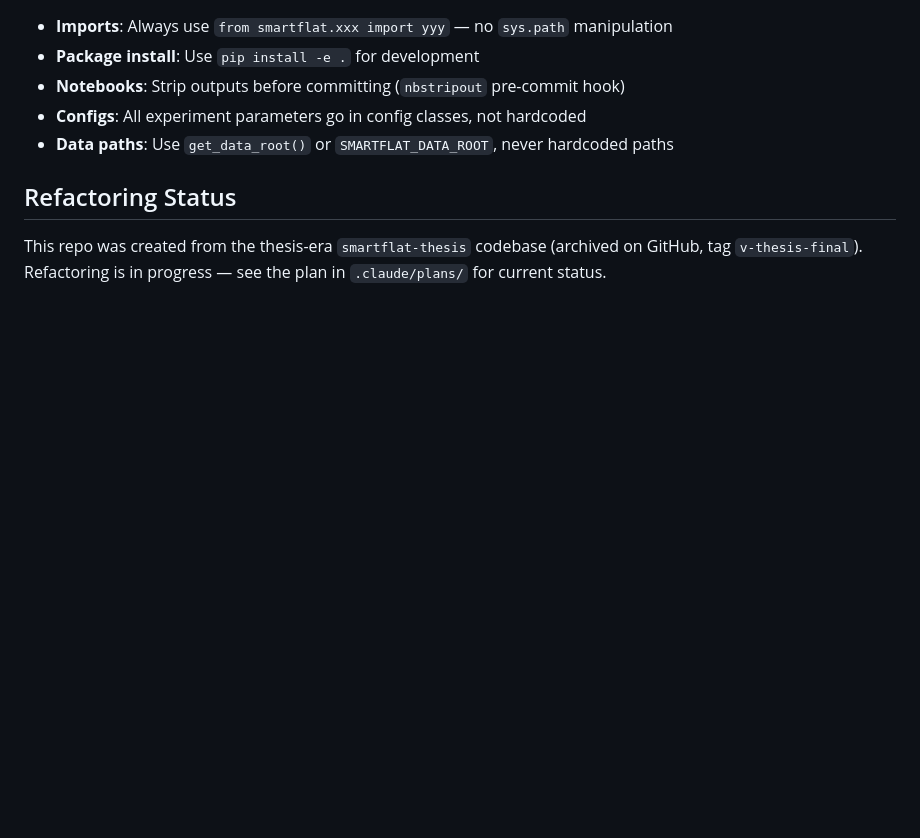
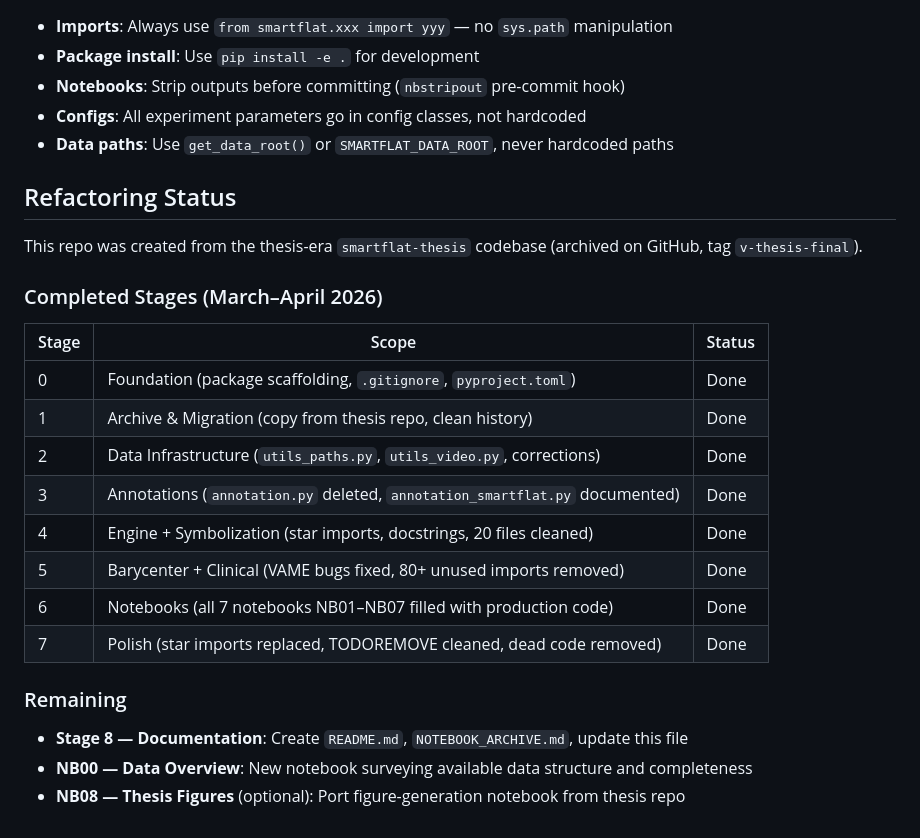
Before and after one commit to samperochon/smartflat, a Markdown page: CLAUDE.md, the part around the change. Drawn GitHub-style; blank space fills up the shorter version.

Commit message:
Update CLAUDE.md: add refactoring stages completion table
Replace stale '.claude/plans/' reference with concrete status table
showing all 8 stages (0-7 done) and remaining work (Stage 8, NB00, NB08).

Co-Authored-By: Claude Opus 4.6 (1M context) <noreply@anthropic.com>

```diff
--- a/CLAUDE.md
+++ b/CLAUDE.md
@@ -140,4 +140,23 @@ python -m smartflat.features.hands.main
 
 ## Refactoring Status
 
-This repo was created from the thesis-era `smartflat-thesis` codebase (archived on GitHub, tag `v-thesis-final`). Refactoring is in progress — see the plan in `.claude/plans/` for current status.
+This repo was created from the thesis-era `smartflat-thesis` codebase (archived on GitHub, tag `v-thesis-final`).
+
+### Completed Stages (March–April 2026)
+
+| Stage | Scope | Status |
+|-------|-------|--------|
+| 0 | Foundation (package scaffolding, `.gitignore`, `pyproject.toml`) | Done |
+| 1 | Archive & Migration (copy from thesis repo, clean history) | Done |
+| 2 | Data Infrastructure (`utils_paths.py`, `utils_video.py`, corrections) | Done |
+| 3 | Annotations (`annotation.py` deleted, `annotation_smartflat.py` documented) | Done |
+| 4 | Engine + Symbolization (star imports, docstrings, 20 files cleaned) | Done |
+| 5 | Barycenter + Clinical (VAME bugs fixed, 80+ unused imports removed) | Done |
+| 6 | Notebooks (all 7 notebooks NB01–NB07 filled with production code) | Done |
+| 7 | Polish (star imports replaced, TODOREMOVE cleaned, dead code removed) | Done |
+
+### Remaining
+
+- **Stage 8 — Documentation**: Create `README.md`, `NOTEBOOK_ARCHIVE.md`, update this file
+- **NB00 — Data Overview**: New notebook surveying available data structure and completeness
+- **NB08 — Thesis Figures** (optional): Port figure-generation notebook from thesis repo
```
